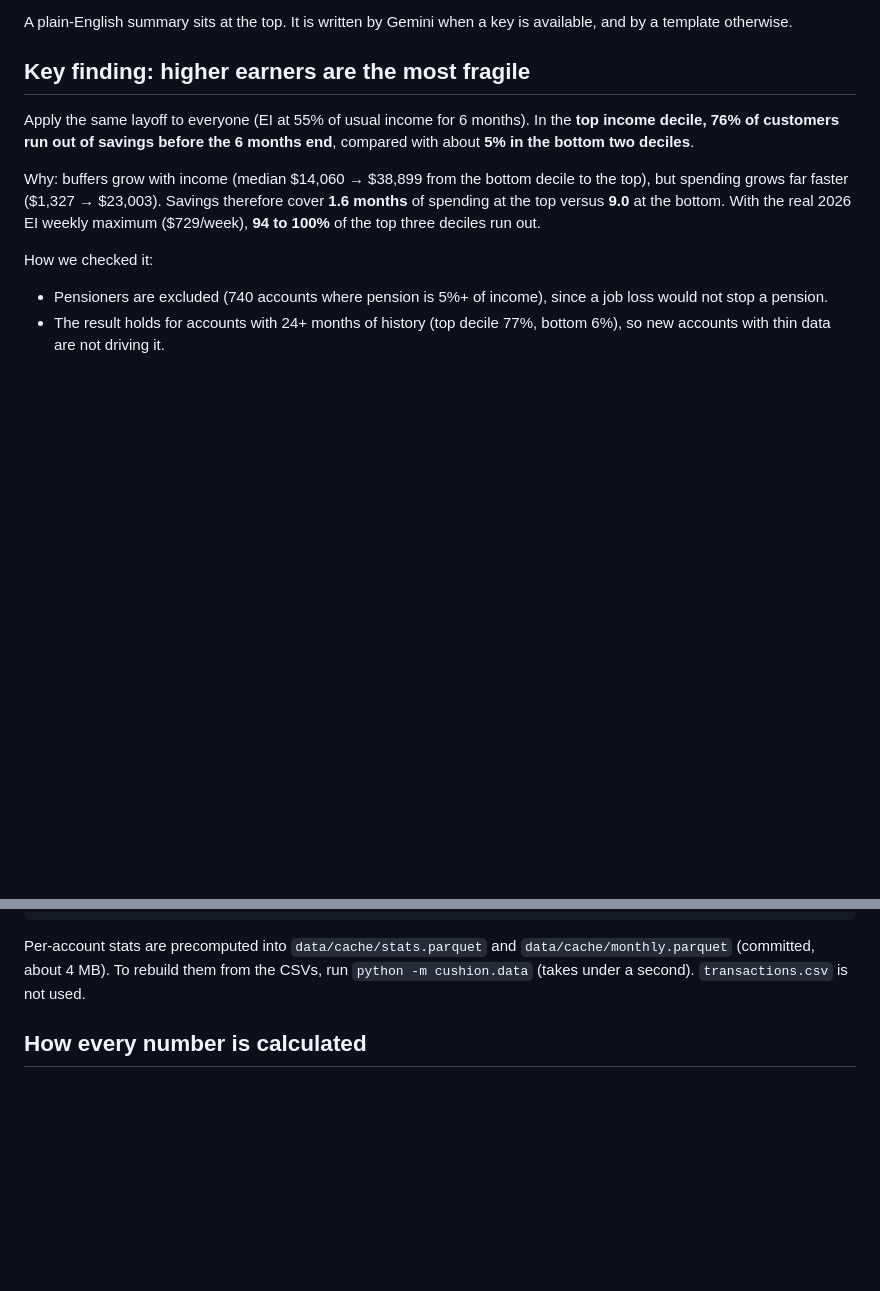
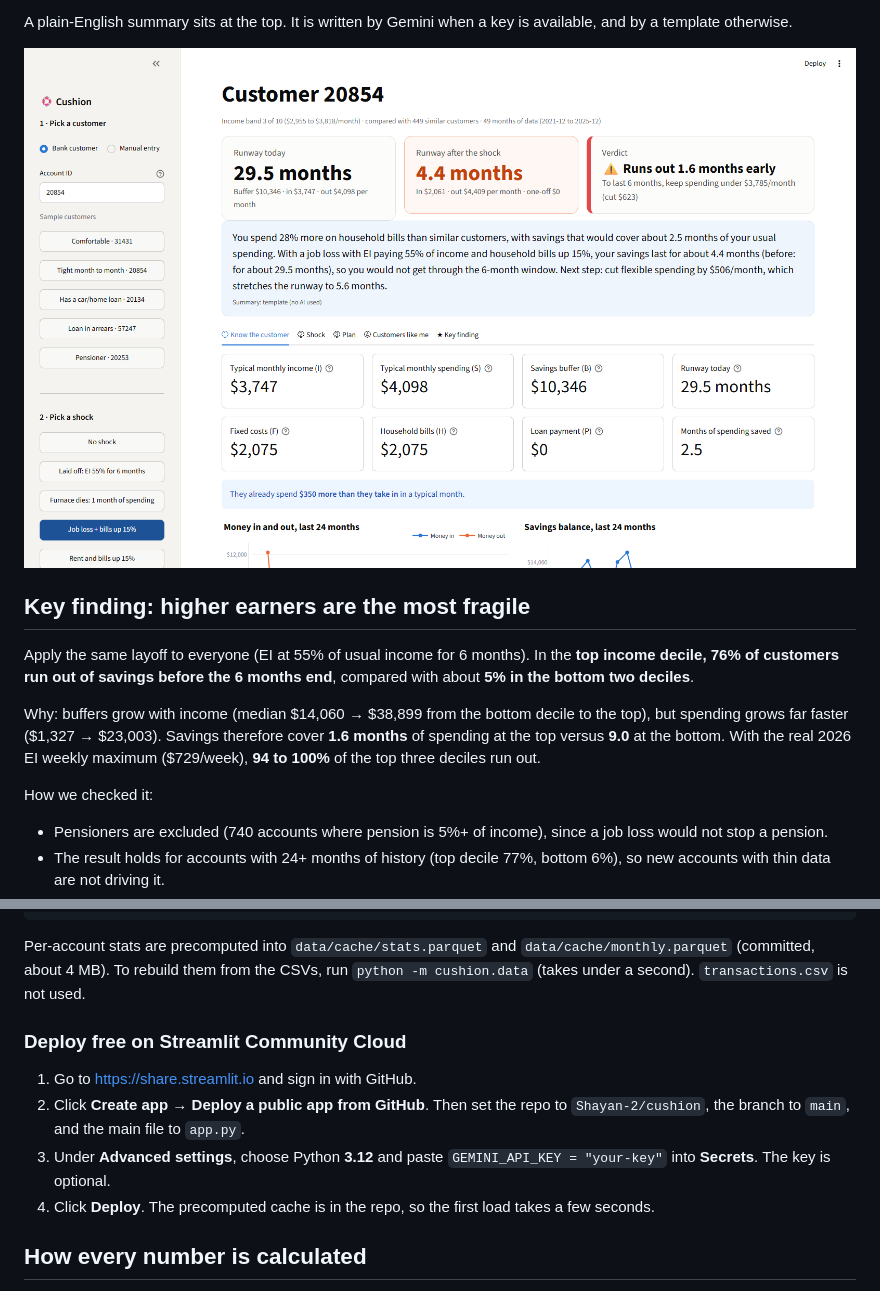
Before and after one commit to Shayan-2/cushion, a Markdown page: README.md, 2 parts joined by grey strips. GitHub-like rendering; pictures changed too: docs/1-customer-and-shock.png (added); blank space fills up the shorter version.

Commit message:
Add screenshots and Streamlit Cloud deploy steps
Co-Authored-By: Claude Opus 5.5 <noreply@anthropic.com>

```diff
--- a/README.md
+++ b/README.md
@@ -14,6 +14,8 @@ and in under a second Cushion shows:
 5. **Key finding:** a checked pattern from all 4,500 accounts (below).
 
 A plain-English summary sits at the top. It is written by Gemini when a key is available, and by a template otherwise.
+
+![Customer 20854 after a job loss plus a 15% bill increase](docs/1-customer-and-shock.png)
 
 ## Key finding: higher earners are the most fragile
 
@@ -51,6 +53,13 @@ python -m pytest -q
 
 Per-account stats are precomputed into `data/cache/stats.parquet` and `data/cache/monthly.parquet` (committed, about 4 MB).
 To rebuild them from the CSVs, run `python -m cushion.data` (takes under a second). `transactions.csv` is not used.
+
+### Deploy free on Streamlit Community Cloud
+
+1. Go to https://share.streamlit.io and sign in with GitHub.
+2. Click **Create app** → **Deploy a public app from GitHub**. Then set the repo to `Shayan-2/cushion`, the branch to `main`, and the main file to `app.py`.
+3. Under **Advanced settings**, choose Python **3.12** and paste `GEMINI_API_KEY = "your-key"` into **Secrets**. The key is optional.
+4. Click **Deploy**. The precomputed cache is in the repo, so the first load takes a few seconds.
 
 ## How every number is calculated
 
```
Also changed, not shown: docs/2-plan.png (added), docs/3-key-finding.png (added), docs/4-customers-like-me.png (added).
